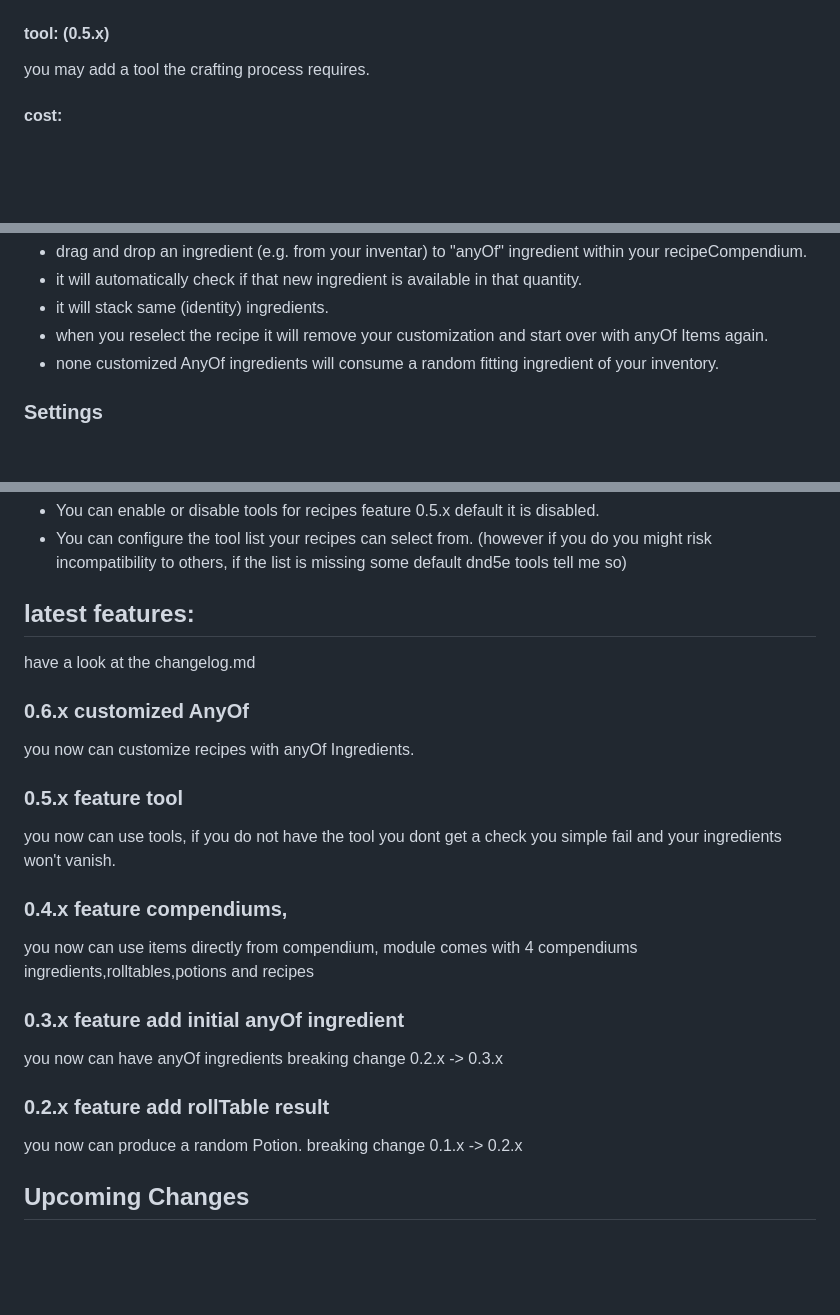
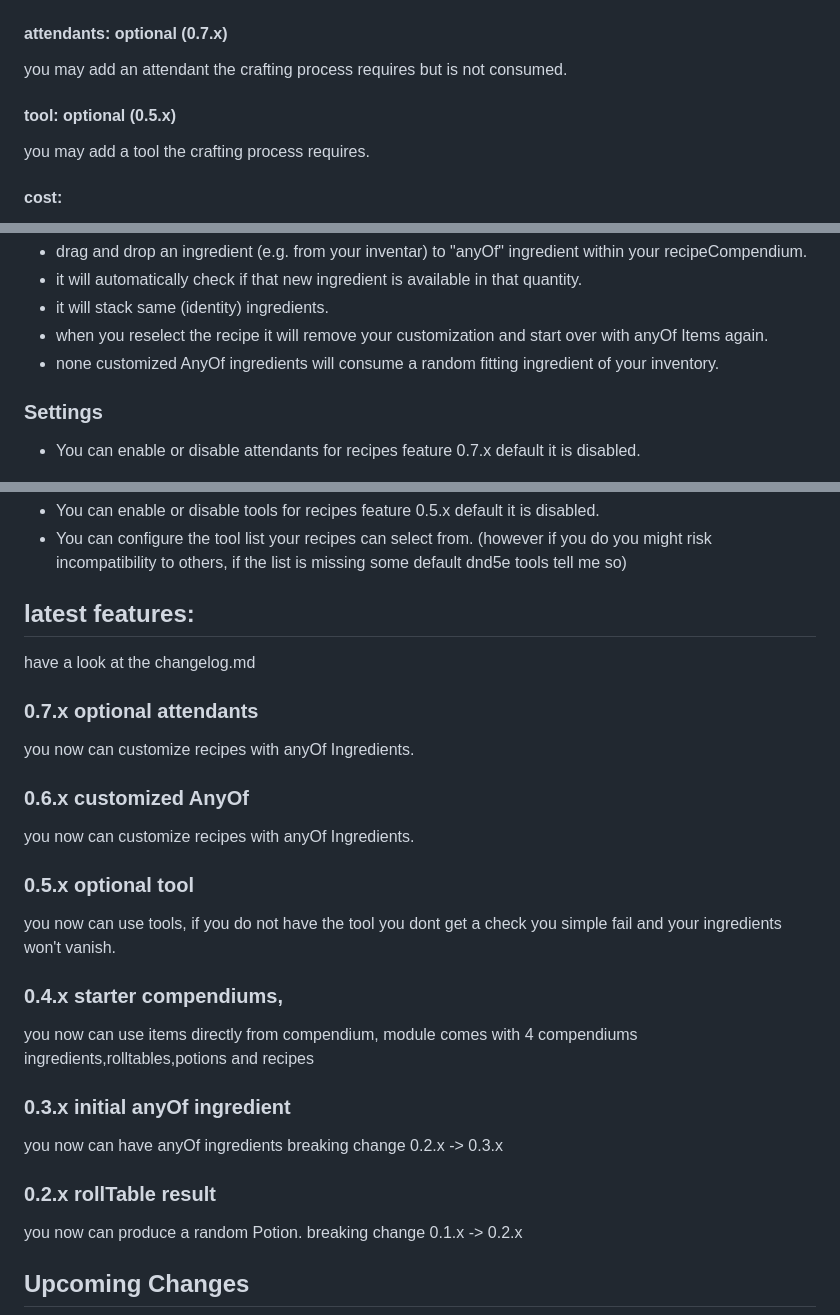
Before and after one commit to AngryBeaver/beavers-crafting, a Markdown page: README.md, 3 parts joined by grey strips. GitHub-like rendering; blank space fills up the shorter version.

Commit message:
add attendants

```diff
--- a/README.md
+++ b/README.md
@@ -14,7 +14,9 @@ Default is "Create New Item" obviously you need to adapt if you have a different
 ### Configure subtype Recipe
 ![img.png](pictures/configure.png)
 
-#### tool: (0.5.x)
+#### attendants: optional (0.7.x)
+you may add an attendant the crafting process requires but is not consumed.
+#### tool: optional (0.5.x)
 you may add a tool the crafting process requires.
 #### cost:
 you may add costs to the crafting process
@@ -100,6 +102,8 @@ When you use a recipe with AnyOf you can customize it and by doing so define wha
 - none customized AnyOf ingredients will consume a random fitting ingredient of your inventory.
 
 ### Settings
+- You can enable or disable attendants for recipes feature 0.7.x default it is disabled.
+
 ![img.png](pictures/toolconfig.png)
 
 - You can enable or disable tools for recipes feature 0.5.x default it is disabled.
@@ -108,17 +112,19 @@ When you use a recipe with AnyOf you can customize it and by doing so define wha
 
 ## latest features:
 have a look at the changelog.md
+### 0.7.x optional attendants
+you now can customize recipes with anyOf Ingredients.
 ### 0.6.x customized AnyOf
 you now can customize recipes with anyOf Ingredients.
-### 0.5.x feature tool
+### 0.5.x optional tool
 you now can use tools, if you do not have the tool you dont get a check you simple fail and your ingredients won't vanish.
-### 0.4.x feature compendiums,
+### 0.4.x starter compendiums,
 you now can use items directly from compendium,
 module comes with 4 compendiums ingredients,rolltables,potions and recipes
-### 0.3.x feature add initial anyOf ingredient
+### 0.3.x initial anyOf ingredient
 you now can have anyOf ingredients
 breaking change 0.2.x -> 0.3.x
-### 0.2.x feature add rollTable result
+### 0.2.x rollTable result
 you now can produce a random Potion.
 breaking change 0.1.x -> 0.2.x
 
```
Also changed, not shown: changelog.md (+13 -3 lines), pictures/gathering.png (added), pictures/mining.png (added), 12 other files.
